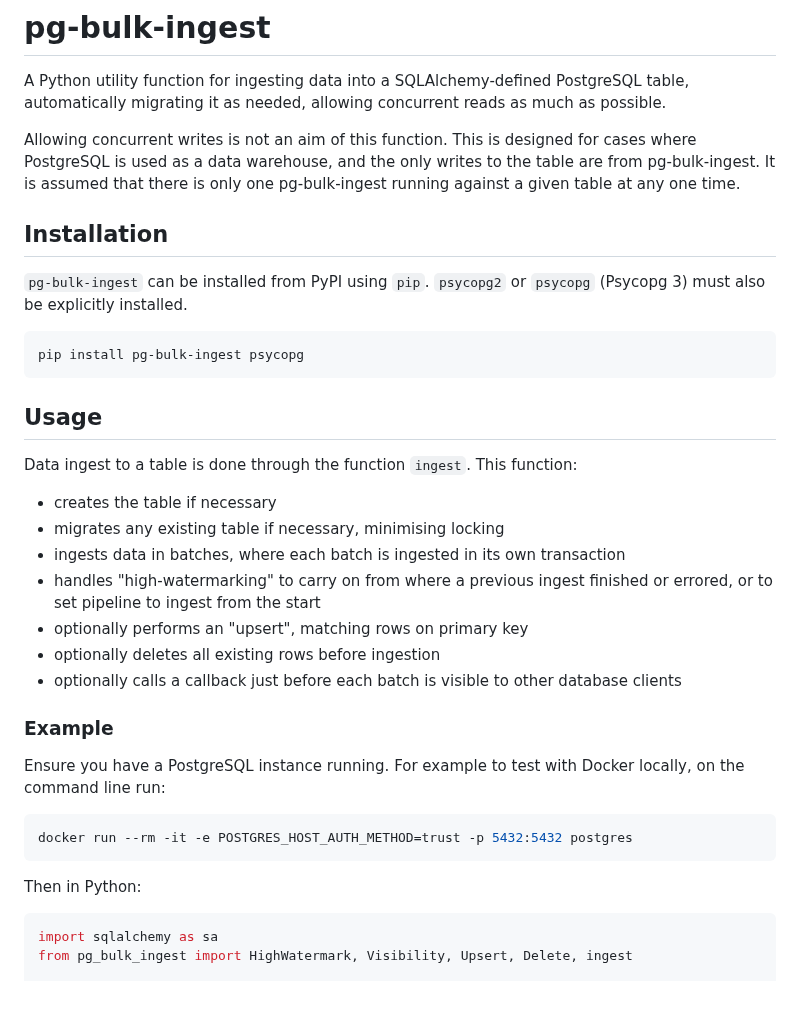
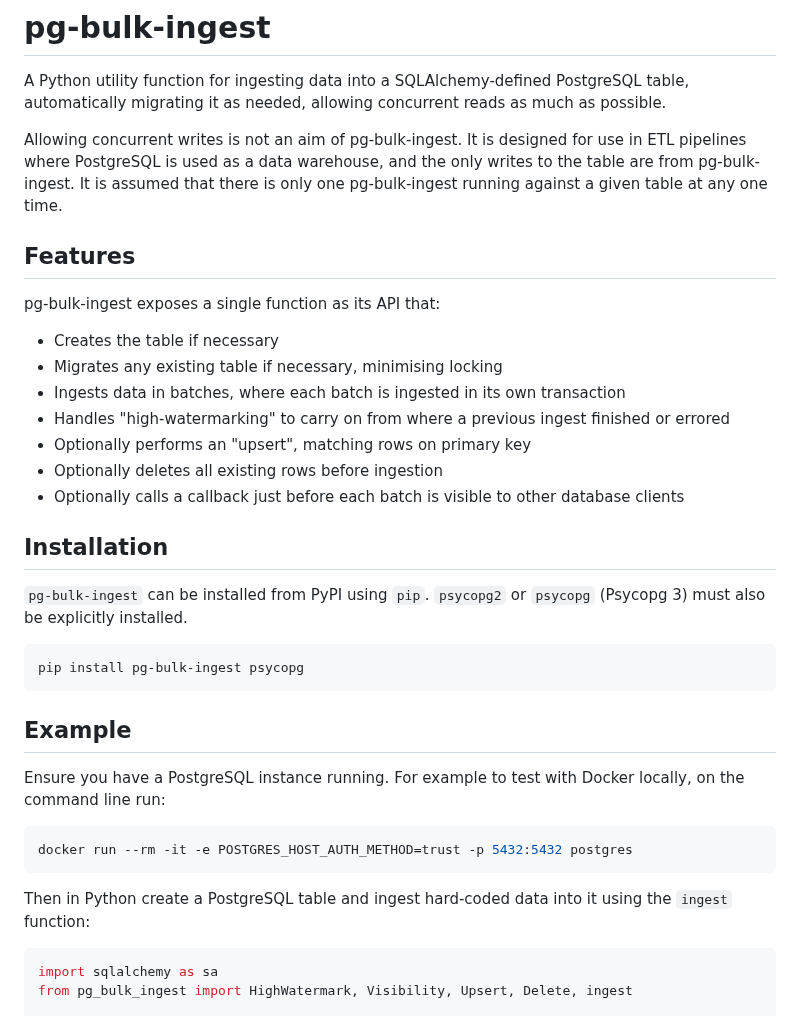
Before and after one commit to uktrade/pg-bulk-ingest, a Markdown page: README.md, the part around the change. Rendered like a GitHub page.

Commit message:
docs: move features out of example

````diff
--- a/README.md
+++ b/README.md
@@ -2,7 +2,20 @@
 
 A Python utility function for ingesting data into a SQLAlchemy-defined PostgreSQL table, automatically migrating it as needed, allowing concurrent reads as much as possible.
 
-Allowing concurrent writes is not an aim of this function. This is designed for cases where PostgreSQL is used as a data warehouse, and the only writes to the table are from pg-bulk-ingest. It is assumed that there is only one pg-bulk-ingest running against a given table at any one time.
+Allowing concurrent writes is not an aim of pg-bulk-ingest. It is designed for use in ETL pipelines where PostgreSQL is used as a data warehouse, and the only writes to the table are from pg-bulk-ingest. It is assumed that there is only one pg-bulk-ingest running against a given table at any one time.
+
+
+## Features
+
+pg-bulk-ingest exposes a single function as its API that:
+
+- Creates the table if necessary
+- Migrates any existing table if necessary, minimising locking
+- Ingests data in batches, where each batch is ingested in its own transaction
+- Handles "high-watermarking" to carry on from where a previous ingest finished or errored
+- Optionally performs an "upsert", matching rows on primary key
+- Optionally deletes all existing rows before ingestion
+- Optionally calls a callback just before each batch is visible to other database clients
 
 
 ## Installation
@@ -14,19 +27,7 @@ pip install pg-bulk-ingest psycopg
 ```
 
 
-## Usage
-
-Data ingest to a table is done through the function `ingest`. This function:
-
-- creates the table if necessary
-- migrates any existing table if necessary, minimising locking
-- ingests data in batches, where each batch is ingested in its own transaction
-- handles "high-watermarking" to carry on from where a previous ingest finished or errored, or to set pipeline to ingest from the start
-- optionally performs an "upsert", matching rows on primary key
-- optionally deletes all existing rows before ingestion
-- optionally calls a callback just before each batch is visible to other database clients
-
-### Example
+## Example
 
 Ensure you have a PostgreSQL instance running. For example to test with Docker locally, on the command line run:
 
@@ -34,7 +35,7 @@ Ensure you have a PostgreSQL instance running. For example to test with Docker l
 docker run --rm -it -e POSTGRES_HOST_AUTH_METHOD=trust -p 5432:5432 postgres
 ```
 
-Then in Python:
+Then in Python create a PostgreSQL table and ingest hard-coded data into it using the `ingest` function:
 
 ```python
 import sqlalchemy as sa
````
